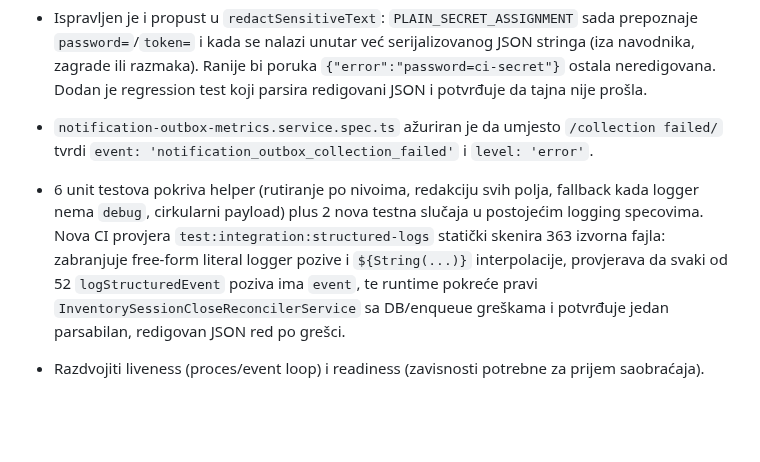
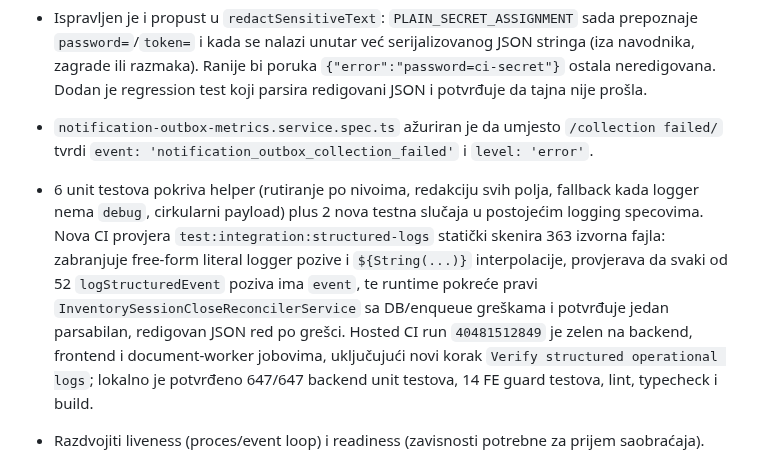
Before and after one commit to mudzy992/inventory-v2, a Markdown page: docs/backend-implementation-plan.md, the part around one of its changes. GitHub-like rendering; blank space fills up the shorter version.

Commit message:
docs: record structured logging CI
Co-authored-by: arena-agent <297053741+arena-agent@users.noreply.github.com>

```diff
--- a/docs/backend-implementation-plan.md
+++ b/docs/backend-implementation-plan.md
@@ -376,7 +376,7 @@ Transactional notification outbox je uveden za događaje koji nastaju pri invent
 - Svih **52 preostalih free-form `logger.*(\`…\`)` / `logger.*('…')` poziva** u `backend/src` prebačeno je u strukturirane događaje sa stabilnim `event` imenom i sigurnim poljima. Obuhvaćeni su: bootstrap konfiguracija, refresh-token cleanup, Socket.IO Redis adapter, notification outbox relay/metrics, DocumentJob QueueEvents/reconcile/enqueue/retry, inventory close enqueue/worker/reconciler, inventory scheduler (lock, timezone, draft/auto-activate), setup cache invalidacija, transfer DOCX/PDF generacija i notifications gateway. Umjesto slobodnog teksta sa `String(error)` sada se šalju npr. `document_job_enqueue_failed`, `inventory_close_reconcile_enqueue_failed`, `transfer_docx_generation_failed`, `notification_outbox_delivery_failed`. Imena organizacionih jedinica i sesija zamijenjena su internim ID poljima; korisnički ID ostaje samo u WebSocket debug događajima.
 - Ispravljen je i propust u `redactSensitiveText`: `PLAIN_SECRET_ASSIGNMENT` sada prepoznaje `password=`/`token=` i kada se nalazi unutar već serijalizovanog JSON stringa (iza navodnika, zagrade ili razmaka). Ranije bi poruka `{"error":"password=ci-secret"}` ostala neredigovana. Dodan je regression test koji parsira redigovani JSON i potvrđuje da tajna nije prošla.
 - `notification-outbox-metrics.service.spec.ts` ažuriran je da umjesto `/collection failed/` tvrdi `event: 'notification_outbox_collection_failed'` i `level: 'error'`.
-- 6 unit testova pokriva helper (rutiranje po nivoima, redakciju svih polja, fallback kada logger nema `debug`, cirkularni payload) plus 2 nova testna slučaja u postojećim logging specovima. Nova CI provjera `test:integration:structured-logs` statički skenira 363 izvorna fajla: zabranjuje free-form literal logger pozive i `${String(...)}` interpolacije, provjerava da svaki od 52 `logStructuredEvent` poziva ima `event`, te runtime pokreće pravi `InventorySessionCloseReconcilerService` sa DB/enqueue greškama i potvrđuje jedan parsabilan, redigovan JSON red po grešci.
+- 6 unit testova pokriva helper (rutiranje po nivoima, redakciju svih polja, fallback kada logger nema `debug`, cirkularni payload) plus 2 nova testna slučaja u postojećim logging specovima. Nova CI provjera `test:integration:structured-logs` statički skenira 363 izvorna fajla: zabranjuje free-form literal logger pozive i `${String(...)}` interpolacije, provjerava da svaki od 52 `logStructuredEvent` poziva ima `event`, te runtime pokreće pravi `InventorySessionCloseReconcilerService` sa DB/enqueue greškama i potvrđuje jedan parsabilan, redigovan JSON red po grešci. Hosted CI run `40481512849` je zelen na backend, frontend i document-worker jobovima, uključujući novi korak `Verify structured operational logs`; lokalno je potvrđeno 647/647 backend unit testova, 14 FE guard testova, lint, typecheck i build.
 
 - Razdvojiti liveness (proces/event loop) i readiness (zavisnosti potrebne za prijem saobraćaja).
 - Odrediti šta se smatra obaveznim za readiness: DB svakako; Redis/queue prema degradacijskom ugovoru pojedinih funkcija. Ne označavati cijeli servis unhealthy zbog opcionalnog feature-a ako aplikacija može sigurno degradirati.
```
Also changed, not shown: other parts of docs/backend-implementation-plan.md (+1 -1 lines).
